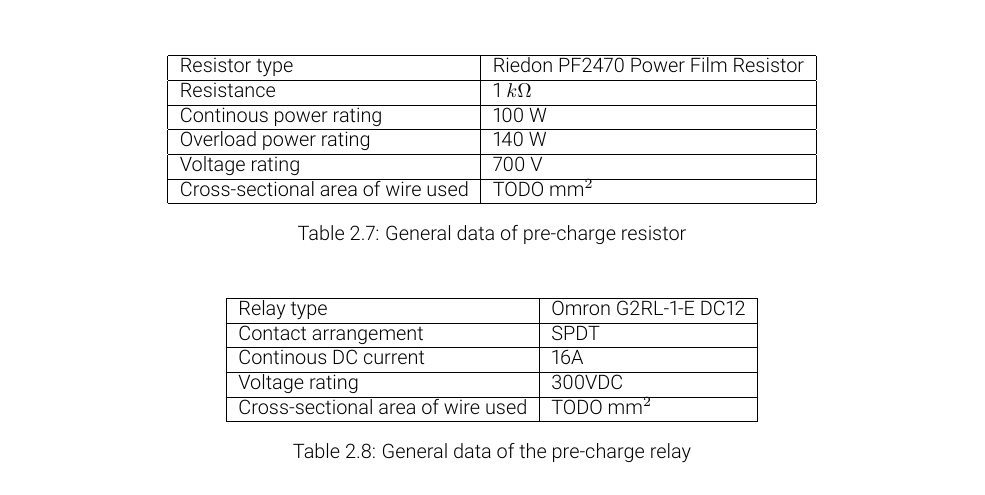
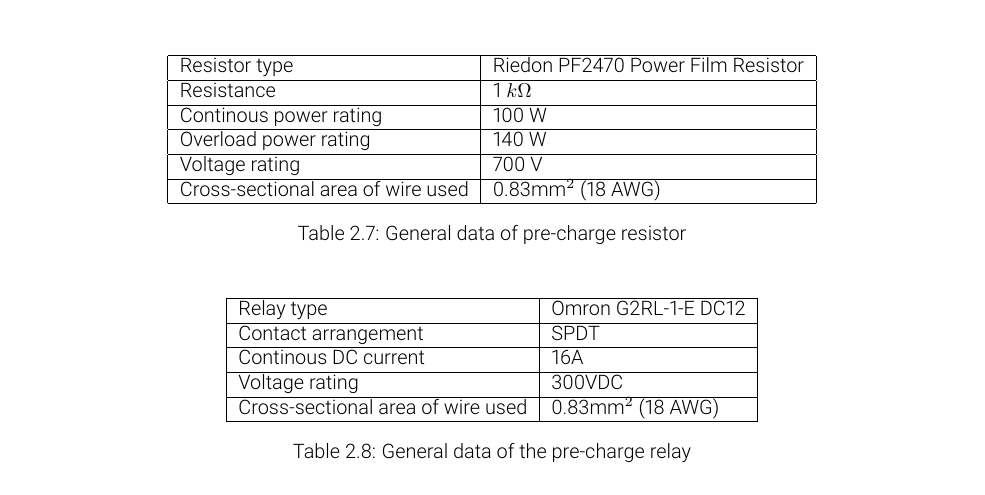
Before and after one commit to olin-electric-motorsports/ESF, a LaTeX document (esf_main.tex): part of page 23 of 46, cut so that both start at the same text. Compiled offline with pdfLaTeX.

Commit message:
added wire size

```diff
--- a/esf_main.tex
+++ b/esf_main.tex
@@ -551,7 +551,7 @@
 	    Continous power rating & 100 W \\ \hline
 	    Overload power rating & 140 W \\ \hline
 	    Voltage rating & 700 V \\ \hline
-	    Cross-sectional area of wire used & TODO mm$^2$\\ \hline
+	    Cross-sectional area of wire used & 0.83mm$^2$ (18 AWG)\\ \hline
 	    \end{tabular}
 	    \caption{General data of pre-charge resistor}
 	    \label{prechargeresistor}
@@ -565,7 +565,7 @@
 	    Contact arrangement & SPDT \\ \hline
 	    Continous DC current & 16A \\ \hline
 	    Voltage rating & 300VDC \\ \hline
-	    Cross-sectional area of wire used & TODO mm$^2$ \\ \hline
+	    Cross-sectional area of wire used & 0.83mm$^2$ (18 AWG) \\ \hline
 	    \end{tabular}
 	    \caption{General data of the pre-charge relay}
 	    \label{PCrelay}
```
